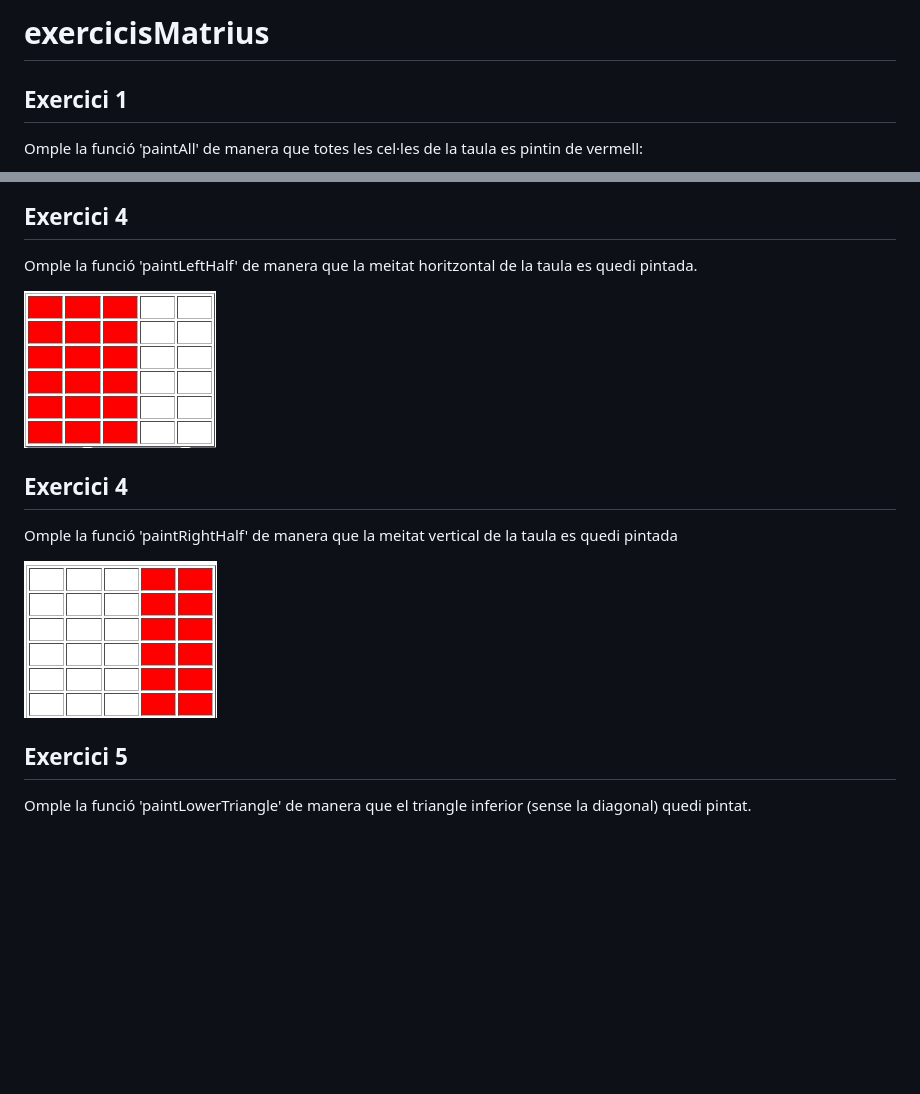
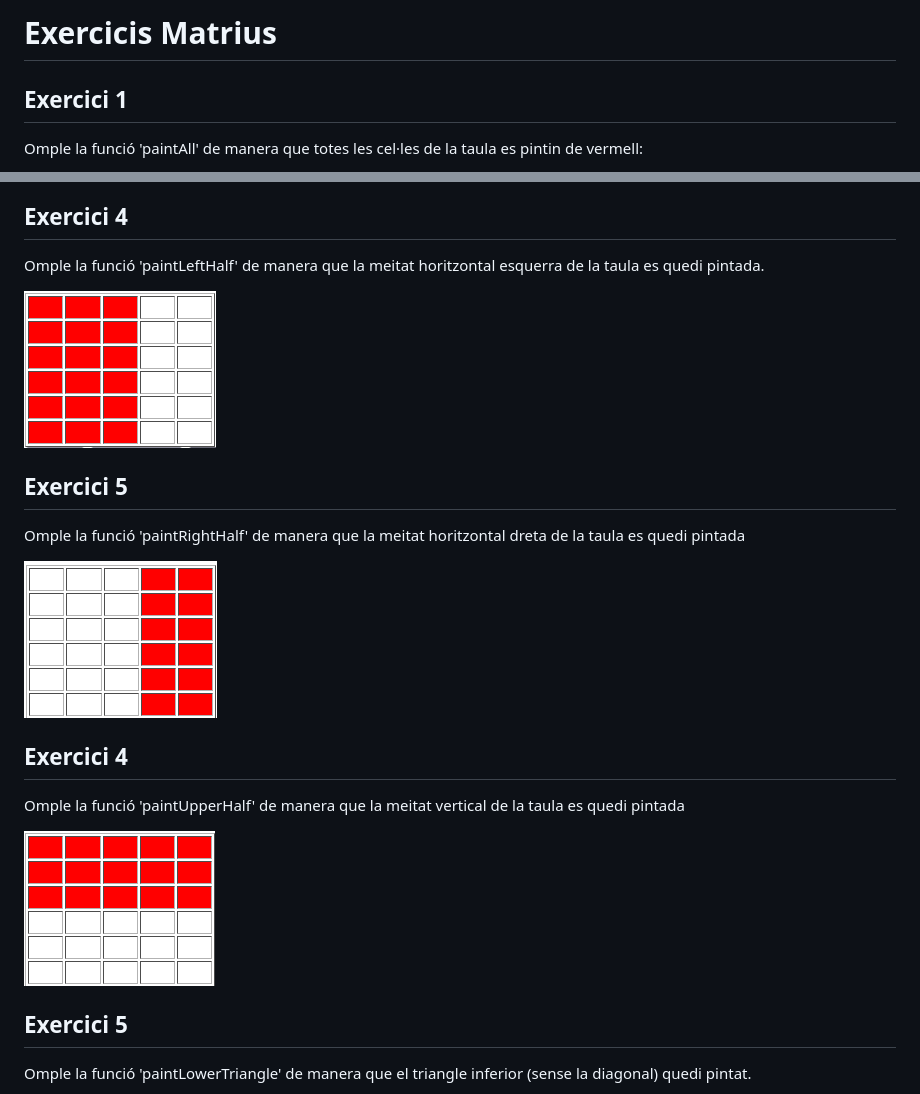
Before and after one commit to JonathanValleA/m06_matrius, a Markdown page: README.md, 2 parts joined by grey strips. Drawn GitHub-style; pictures changed too: images/paintUpperHalf.png (added); blank space fills up the shorter version.

Commit message:
Afegeix paintUpperHalf

```diff
--- a/README.md
+++ b/README.md
@@ -1,4 +1,4 @@
-# exercicisMatrius
+# Exercicis Matrius
 ## Exercici 1
 Omple la funció 'paintAll' de manera que totes les cel·les de la taula es pintin de vermell:
 
@@ -8,13 +8,17 @@ Omple la funció 'erase' de manera que totes les cel·les de la taula s'esborrin
 
 ![erase](images/erase.png "erase")
 ## Exercici 4
-Omple la funció 'paintLeftHalf' de manera que la meitat horitzontal de la taula es quedi pintada.
+Omple la funció 'paintLeftHalf' de manera que la meitat horitzontal esquerra de la taula es quedi pintada.
 
 ![paintLeftHalf](images/paintLeftHalf.png "paintLeftHalf")
-## Exercici 4
-Omple la funció 'paintRightHalf' de manera que la meitat vertical de la taula es quedi pintada
+## Exercici 5
+Omple la funció 'paintRightHalf' de manera que la meitat horitzontal dreta de la taula es quedi pintada
 
 ![paintRightHalf](images/paintRightHalf.png "paintRightHalf")
+## Exercici 4
+Omple la funció 'paintUpperHalf' de manera que la meitat vertical de la taula es quedi pintada
+
+![paintRightHalf](images/paintUpperHalf.png "paintUpperHalf")
 ## Exercici 5
 Omple la funció 'paintLowerTriangle' de manera que el triangle inferior (sense la diagonal) quedi pintat.
 
```
Also changed, not shown: 3 other files.
